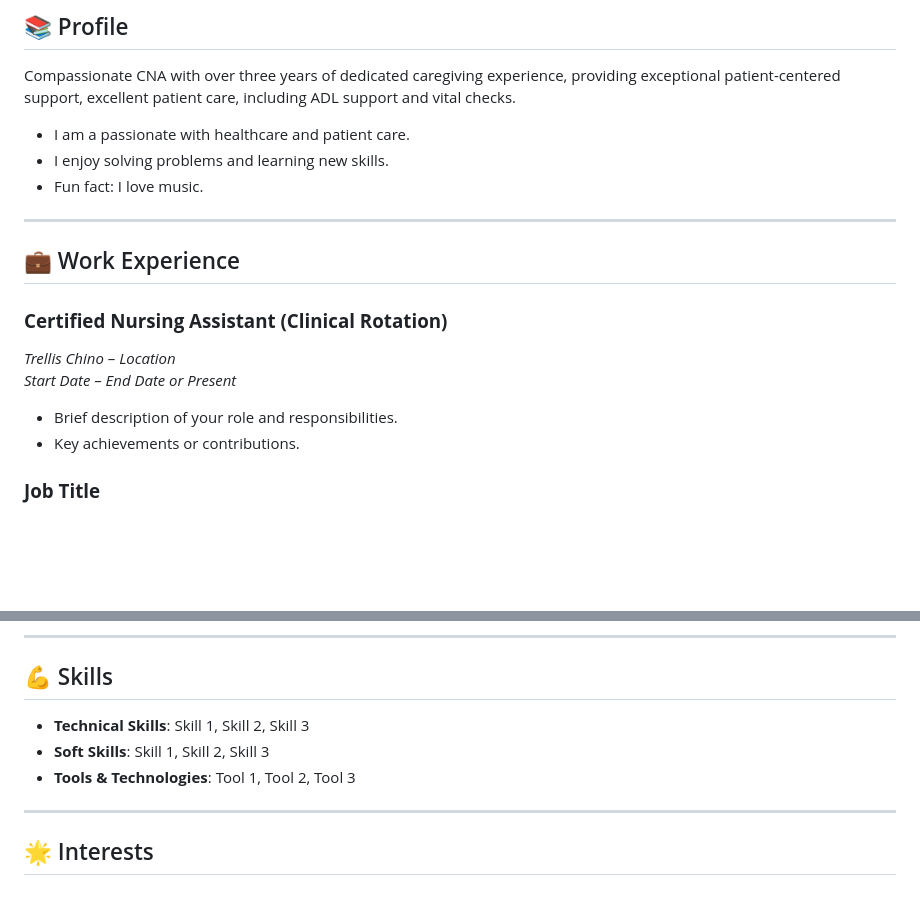
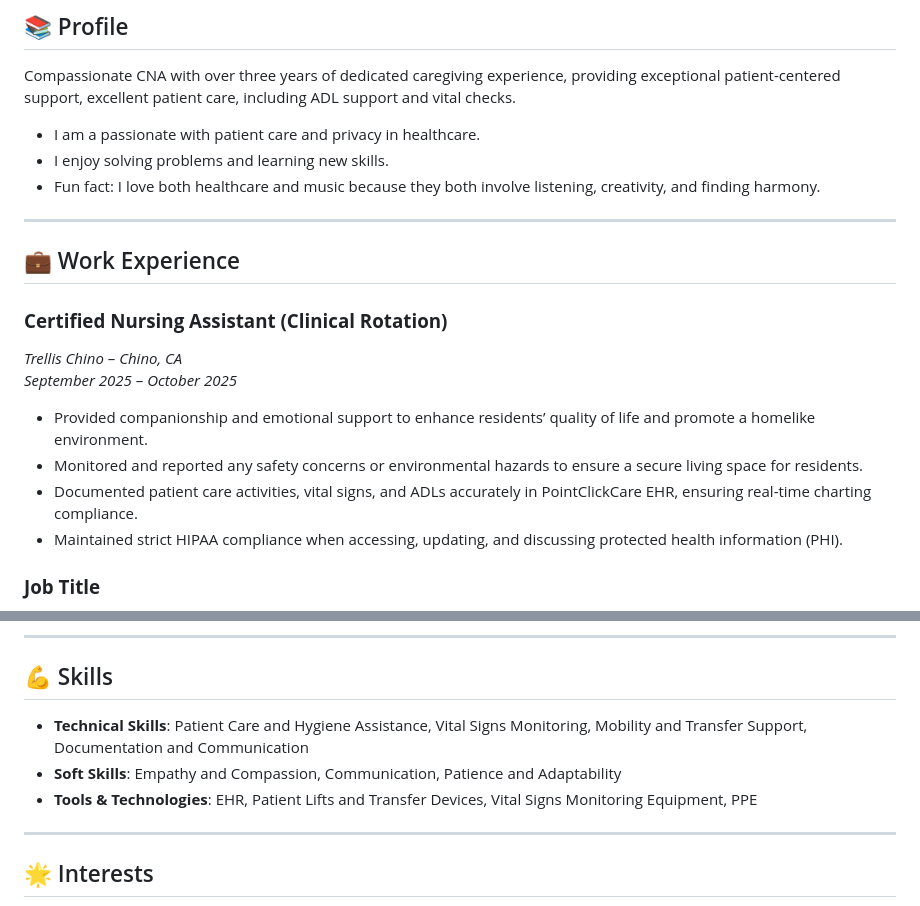
Before and after one commit to dennili/CNA, a Markdown page: README.md, 2 parts joined by grey strips. GitHub-like rendering; blank space fills up the shorter version.

```diff
--- a/README.md
+++ b/README.md
@@ -10,19 +10,25 @@
 
 Compassionate CNA with over three years of dedicated caregiving experience, providing exceptional
 patient-centered support, excellent patient care, including ADL support and vital checks.
-- I am a passionate  with healthcare and patient care.
+- I am a passionate  with patient care  and privacy in healthcare.
 - I enjoy solving problems and learning new skills.
-- Fun fact: I love music.
+- Fun fact: I love both healthcare and music because they both involve listening, creativity, and finding harmony.
 
 ---
 
 ## 💼 Work Experience
 
 ### **Certified Nursing Assistant (Clinical Rotation)**
-*Trellis Chino* – *Location*
-*Start Date* – *End Date or Present*
-- Brief description of your role and responsibilities.
-- Key achievements or contributions.
+*Trellis Chino* – *Chino, CA*
+*September 2025* – *October 2025*
+- Provided companionship and emotional support to enhance
+residents’ quality of life and promote a homelike environment.
+- Monitored and reported any safety concerns or environmental
+hazards to ensure a secure living space for residents.
+- Documented patient care activities, vital signs, and ADLs accurately in PointClickCare EHR, ensuring
+real-time charting compliance.
+- Maintained strict HIPAA compliance when accessing, updating, and discussing protected health
+information (PHI).
 
 ### **Job Title**
 *Company Name* – *Location*
@@ -47,9 +53,9 @@ patient-centered support, excellent patient care, including ADL support and vita
 
 ## 💪 Skills
 
-- **Technical Skills**: Skill 1, Skill 2, Skill 3
-- **Soft Skills**: Skill 1, Skill 2, Skill 3
-- **Tools & Technologies**: Tool 1, Tool 2, Tool 3
+- **Technical Skills**: Patient Care and Hygiene Assistance, Vital Signs Monitoring, Mobility and Transfer Support, Documentation and Communication
+- **Soft Skills**:  Empathy and Compassion, Communication, Patience and Adaptability
+- **Tools & Technologies**: EHR, Patient Lifts and Transfer Devices, Vital Signs Monitoring Equipment, PPE
 
 ---
 
```
